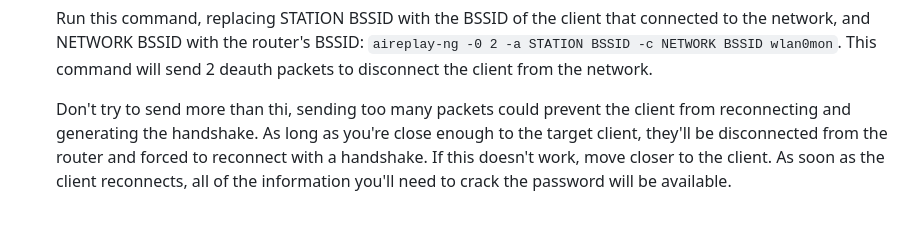
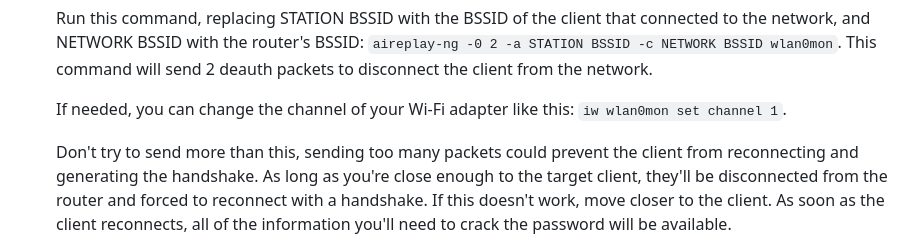
Before and after one commit to wocsa/WOCSA_Ethical_Hacking_Workshop, a Markdown page: Wireless Network Security/Wi-Fi/WPA-WPA2.md, the part around the change. Drawn GitHub-style; blank space fills up the shorter version.

Commit message:
chore: Update WPA-WPA2.md with deauth command clarification and channel change option

```diff
--- a/Wireless Network Security/Wi-Fi/WPA-WPA2.md
+++ b/Wireless Network Security/Wi-Fi/WPA-WPA2.md
@@ -131,7 +131,9 @@ sudo apt install aircrack-ng
    Run this command, replacing STATION BSSID with the BSSID of the client that connected to the network, and NETWORK BSSID with the router's BSSID: `aireplay-ng -0 2 -a STATION BSSID -c NETWORK BSSID wlan0mon`.
    This command will send 2 deauth packets to disconnect the client from the network.
 
-   Don't try to send more than thi, sending too many packets could prevent the client from reconnecting and generating the handshake.
+   If needed, you can change the channel of your Wi-Fi adapter like this: `iw wlan0mon set channel 1`.
+
+   Don't try to send more than this, sending too many packets could prevent the client from reconnecting and generating the handshake.
    As long as you're close enough to the target client, they'll be disconnected from the router and forced to reconnect with a handshake. If this doesn't work, move closer to the client.
    As soon as the client reconnects, all of the information you'll need to crack the password will be available.
 
```
